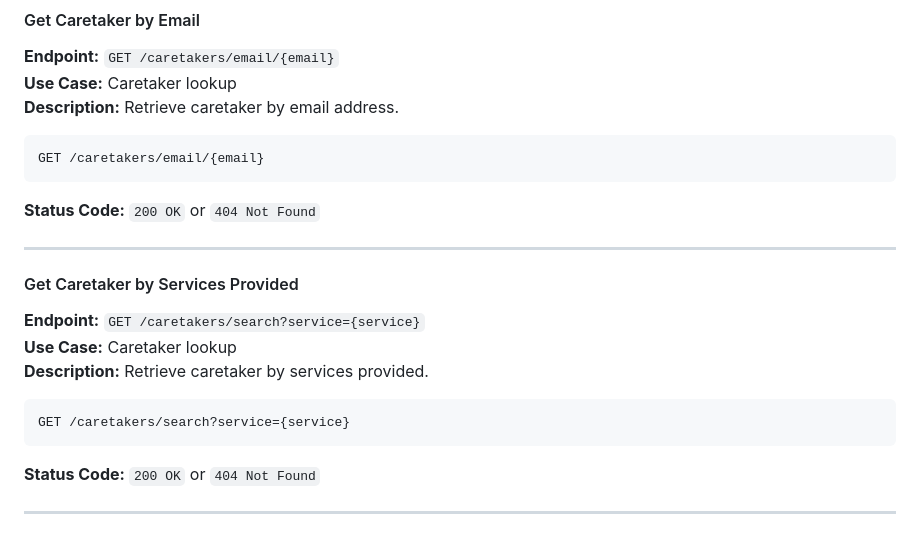
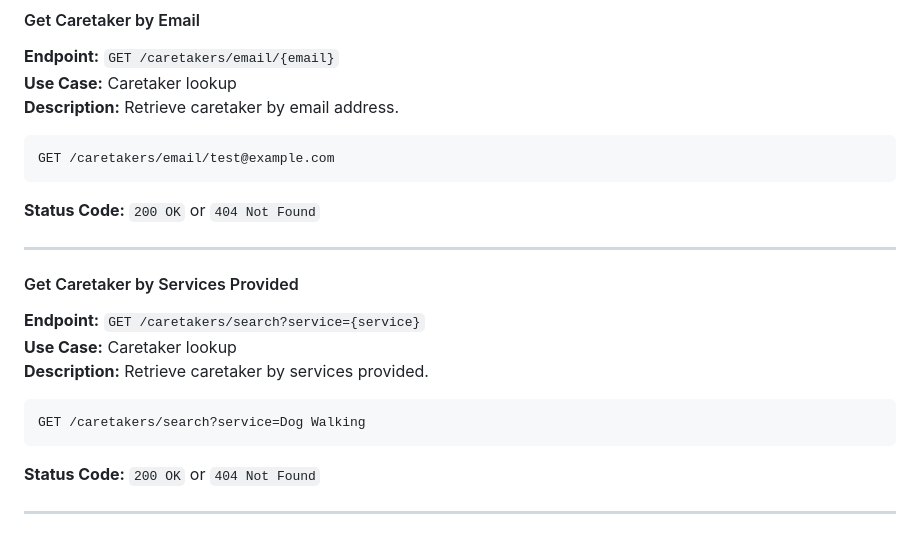
Before and after one commit to edbramblett/sp26-team4, a Markdown page: petpals/README.md, the part around the change. Drawn GitHub-style.

````diff
--- a/petpals/README.md
+++ b/petpals/README.md
@@ -86,7 +86,7 @@ GET /caretakers/2
 **Description:** Retrieve caretaker by email address.
 
 ```http
-GET /caretakers/email/{email}
+GET /caretakers/email/test@example.com
 ```
 
 **Status Code:** `200 OK` or `404 Not Found`
@@ -99,7 +99,7 @@ GET /caretakers/email/{email}
 **Description:** Retrieve caretaker by services provided.
 
 ```http
-GET /caretakers/search?service={service}
+GET /caretakers/search?service=Dog Walking
 ```
 
 **Status Code:** `200 OK` or `404 Not Found`
````
